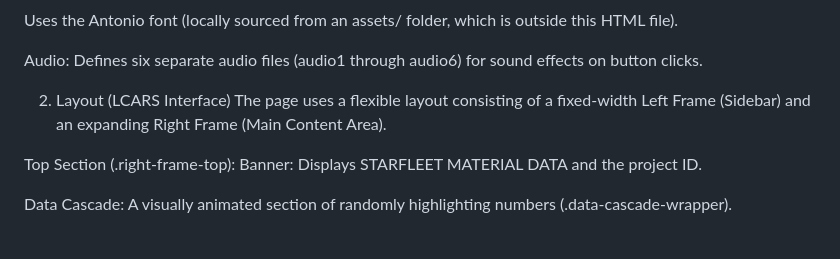
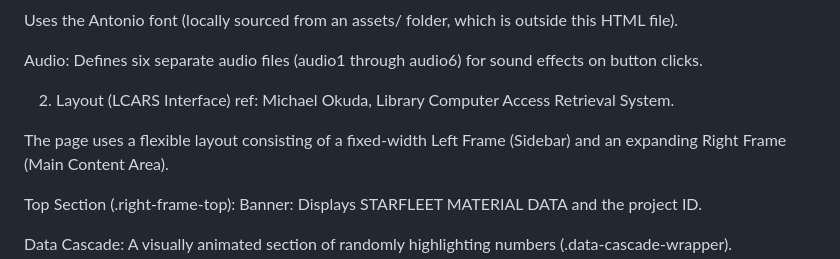
Before and after one commit to stressjock/stressjock.github.io, a Markdown page: README.md, the part around the change. Rendered like a GitHub page; blank space fills up the shorter version.

```diff
--- a/README.md
+++ b/README.md
@@ -21,6 +21,8 @@ Uses the Antonio font (locally sourced from an assets/ folder, which is outside
 Audio: Defines six separate audio files (audio1 through audio6) for sound effects on button clicks.
 
 2. Layout (LCARS Interface)
+ref: Michael Okuda, Library Computer Access Retrieval System.
+
 The page uses a flexible layout consisting of a fixed-width Left Frame (Sidebar) and an expanding Right Frame (Main Content Area).
 
 Top Section (.right-frame-top):
```
